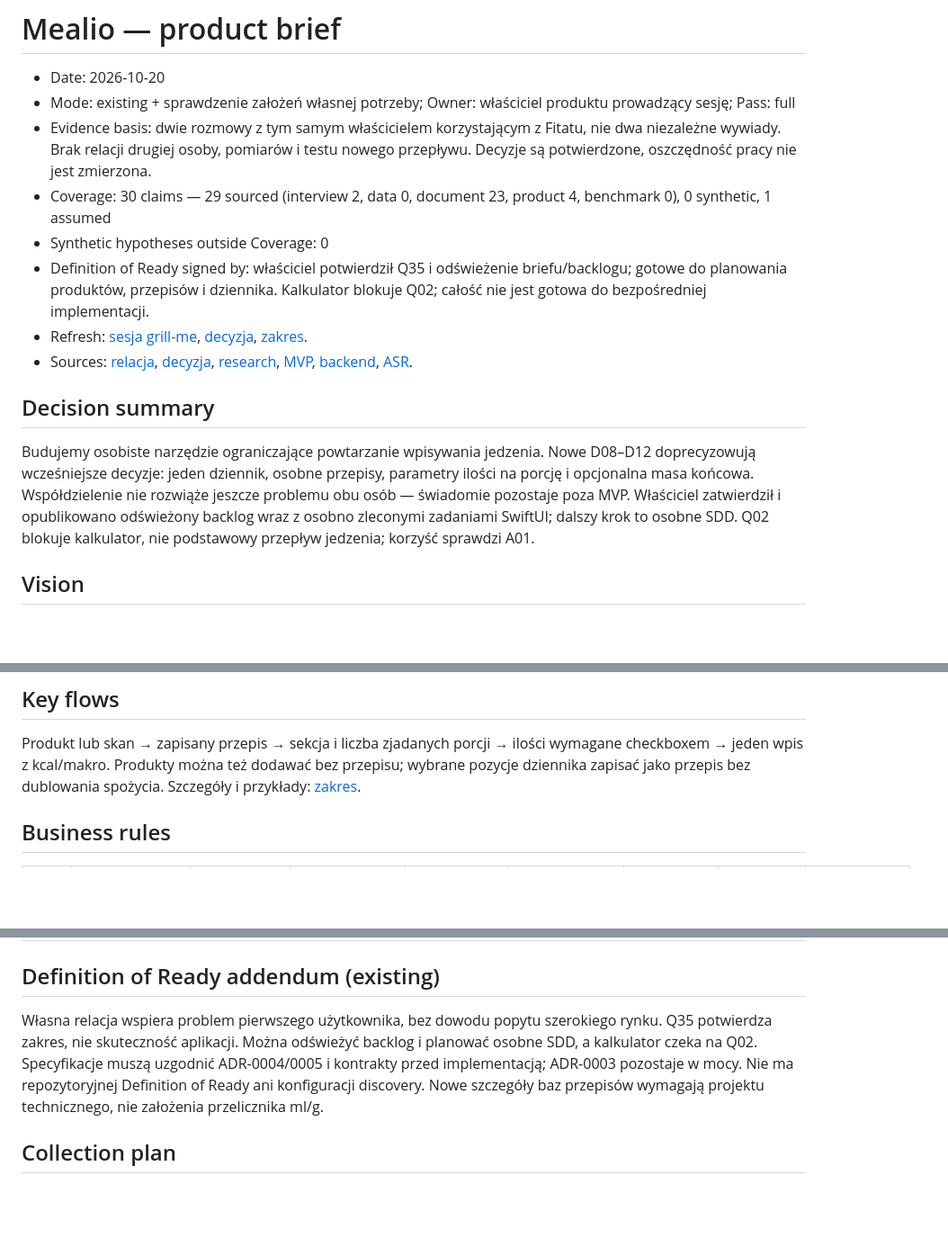
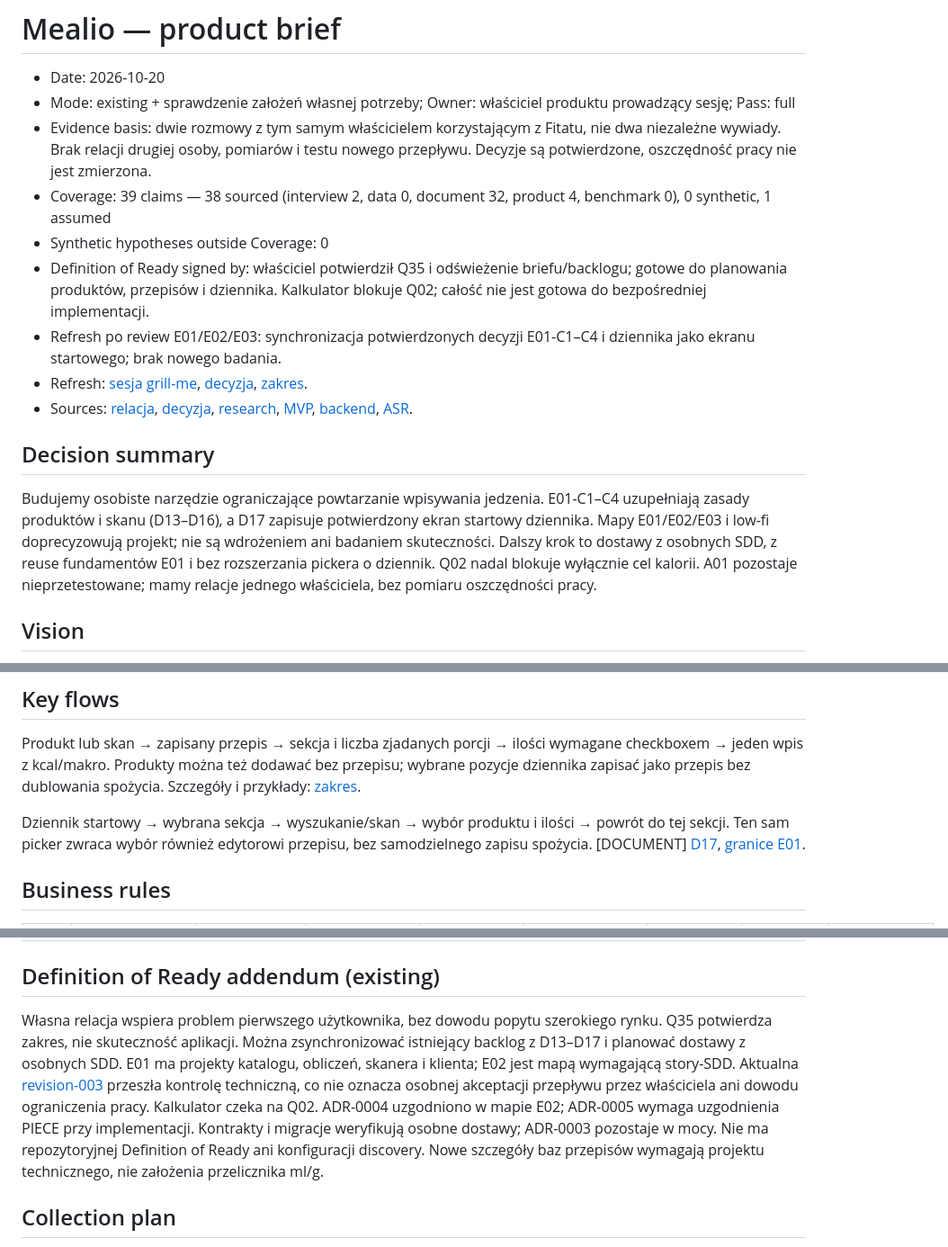
Before and after one commit to kathelan/mealio, a Markdown page: .ai/specs/product-brief.md, 3 parts joined by grey strips. Shown at 90% size. Drawn GitHub-style; blank space fills up the shorter version.

Commit message:
docs: zsynchronizuj brief po review E01 i przygotuj aktualizację backlogu (#35)

```diff
--- a/.ai/specs/product-brief.md
+++ b/.ai/specs/product-brief.md
@@ -3,15 +3,21 @@
 - Date: 2026-10-20
 - Mode: existing + sprawdzenie założeń własnej potrzeby; Owner: właściciel produktu prowadzący sesję; Pass: full
 - Evidence basis: dwie rozmowy z tym samym właścicielem korzystającym z Fitatu, nie dwa niezależne wywiady. Brak relacji drugiej osoby, pomiarów i testu nowego przepływu. Decyzje są potwierdzone, oszczędność pracy nie jest zmierzona.
-- Coverage: 30 claims — 29 sourced (interview 2, data 0, document 23, product 4, benchmark 0), 0 synthetic, 1 assumed
+- Coverage: 39 claims — 38 sourced (interview 2, data 0, document 32, product 4, benchmark 0), 0 synthetic, 1 assumed
 - Synthetic hypotheses outside Coverage: 0
 - Definition of Ready signed by: właściciel potwierdził Q35 i odświeżenie briefu/backlogu; gotowe do planowania produktów, przepisów i dziennika. Kalkulator blokuje Q02; całość nie jest gotowa do bezpośredniej implementacji.
+- Refresh po review E01/E02/E03: synchronizacja potwierdzonych decyzji E01-C1–C4 i dziennika jako ekranu startowego; brak nowego badania.
 - Refresh: [sesja grill-me](research/interviews/2026-10-20-owner-personal-mvp.md), [decyzja](research/decisions/2026-10-20-personal-mvp.md), [zakres](2026-10-20-personal-mvp.md).
 - Sources: [relacja](research/interviews/2026-10-20-owner-food-diary.md), [decyzja](research/decisions/2026-10-20-mvp-development-stages.md), [research](research/README.md), [MVP](../../docs/mvp.md), [backend](../../backend/README.md), [ASR](../../asr/README.md).
 
 ## Decision summary
 
-Budujemy osobiste narzędzie ograniczające powtarzanie wpisywania jedzenia. Nowe D08–D12 doprecyzowują wcześniejsze decyzje: jeden dziennik, osobne przepisy, parametry ilości na porcję i opcjonalna masa końcowa. Współdzielenie nie rozwiąże jeszcze problemu obu osób — świadomie pozostaje poza MVP. Właściciel zatwierdził i opublikowano odświeżony backlog wraz z osobno zleconymi zadaniami SwiftUI; dalszy krok to osobne SDD. Q02 blokuje kalkulator, nie podstawowy przepływ jedzenia; korzyść sprawdzi A01.
+Budujemy osobiste narzędzie ograniczające powtarzanie wpisywania jedzenia. E01-C1–C4
+uzupełniają zasady produktów i skanu (D13–D16), a D17 zapisuje potwierdzony ekran startowy
+dziennika. Mapy E01/E02/E03 i low-fi doprecyzowują projekt; nie są wdrożeniem ani badaniem
+skuteczności. Dalszy krok to dostawy z osobnych SDD, z reuse fundamentów E01 i bez
+rozszerzania pickera o dziennik. Q02 nadal blokuje wyłącznie cel kalorii. A01 pozostaje
+nieprzetestowane; mamy relacje jednego właściciela, bez pomiaru oszczędności pracy.
 
 ## Vision
 
@@ -63,6 +69,8 @@ Definicje: D09–D12; transkrypcja pozostaje poza MVP. Granice modułów wymagaj
 
 Produkt lub skan → zapisany przepis → sekcja i liczba zjadanych porcji → ilości wymagane checkboxem → jeden wpis z kcal/makro. Produkty można też dodawać bez przepisu; wybrane pozycje dziennika zapisać jako przepis bez dublowania spożycia. Szczegóły i przykłady: [zakres](2026-10-20-personal-mvp.md).
 
+Dziennik startowy → wybrana sekcja → wyszukanie/skan → wybór produktu i ilości → powrót do tej sekcji. Ten sam picker zwraca wybór również edytorowi przepisu, bez samodzielnego zapisu spożycia. [DOCUMENT] [D17](../prototypes/discovery/e01-product-journeys/revision-002/README.md), [granice E01](2026-10-20-e01-ios-product-foundations.md).
+
 ## Business rules
 
 | Id | Rule | Applies to | Source | Status | Review by | Required path to change | Owner | Supersedes |
@@ -128,7 +144,12 @@ Nie przeprowadzono panelu syntetycznego.
 
 ## Definition of Ready addendum (existing)
 
-Własna relacja wspiera problem pierwszego użytkownika, bez dowodu popytu szerokiego rynku. Q35 potwierdza zakres, nie skuteczność aplikacji. Można odświeżyć backlog i planować osobne SDD, a kalkulator czeka na Q02. Specyfikacje muszą uzgodnić ADR-0004/0005 i kontrakty przed implementacją; ADR-0003 pozostaje w mocy. Nie ma repozytoryjnej Definition of Ready ani konfiguracji discovery. Nowe szczegóły baz przepisów wymagają projektu technicznego, nie założenia przelicznika ml/g.
+Własna relacja wspiera problem pierwszego użytkownika, bez dowodu popytu szerokiego rynku. Q35 potwierdza zakres, nie skuteczność aplikacji. Można zsynchronizować istniejący backlog z D13–D17 i planować dostawy z osobnych SDD.
+E01 ma projekty katalogu, obliczeń, skanera i klienta; E02 jest mapą wymagającą story-SDD.
+Aktualna [revision-003](../prototypes/discovery/e01-product-journeys/revision-003/README.md)
+przeszła kontrolę techniczną, co nie oznacza osobnej akceptacji przepływu przez właściciela
+ani dowodu ograniczenia pracy. Kalkulator czeka na Q02. ADR-0004 uzgodniono w mapie E02; ADR-0005 wymaga uzgodnienia PIECE przy implementacji.
+Kontrakty i migracje weryfikują osobne dostawy; ADR-0003 pozostaje w mocy. Nie ma repozytoryjnej Definition of Ready ani konfiguracji discovery. Nowe szczegóły baz przepisów wymagają projektu technicznego, nie założenia przelicznika ml/g.
 
 ## Collection plan
 
```
Also changed, not shown: other parts of .ai/specs/product-brief.md (+8 -0 lines), .ai/runs/2026-10-20-e01-docs-review-discovery.md (added, +62 -0 lines), 1 other file.
